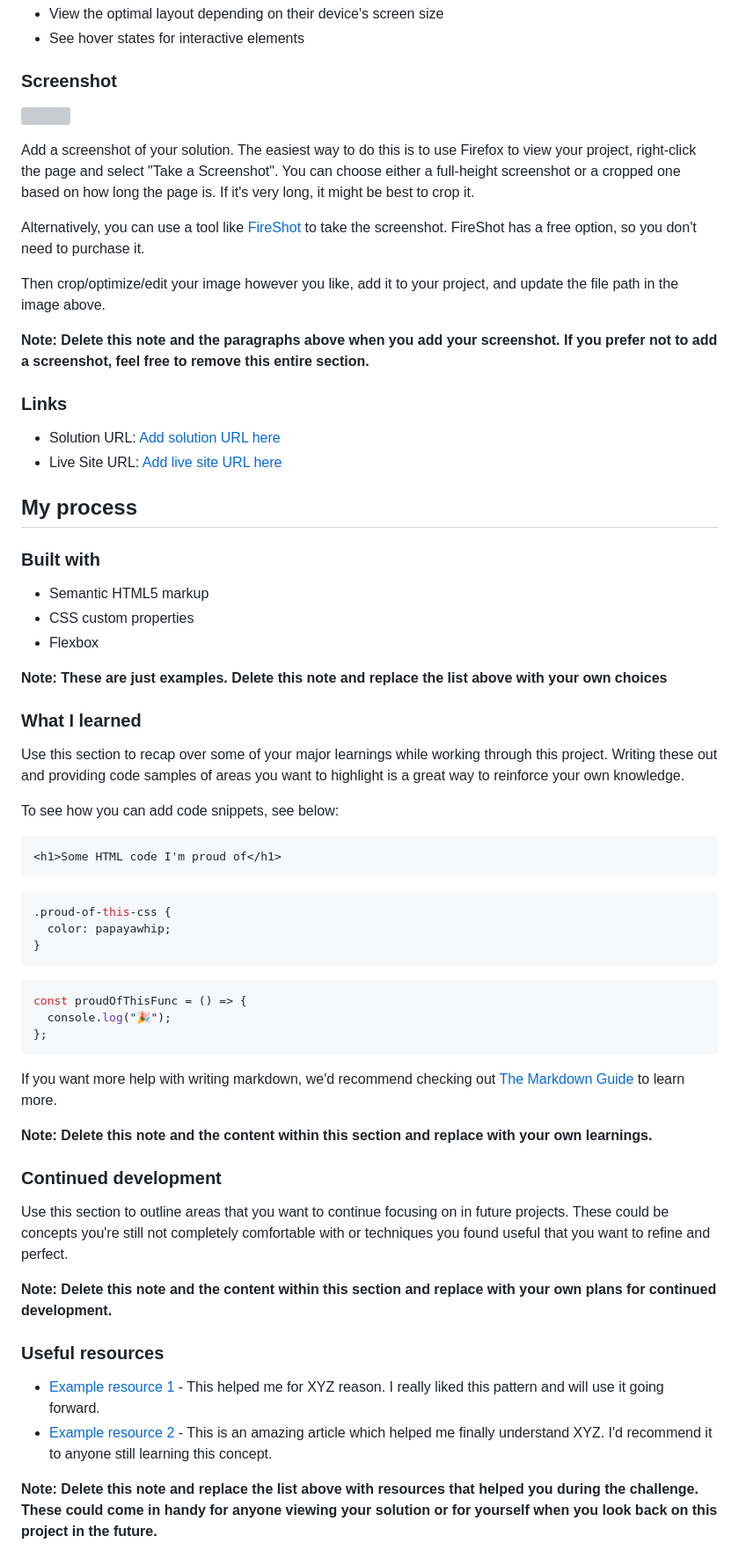
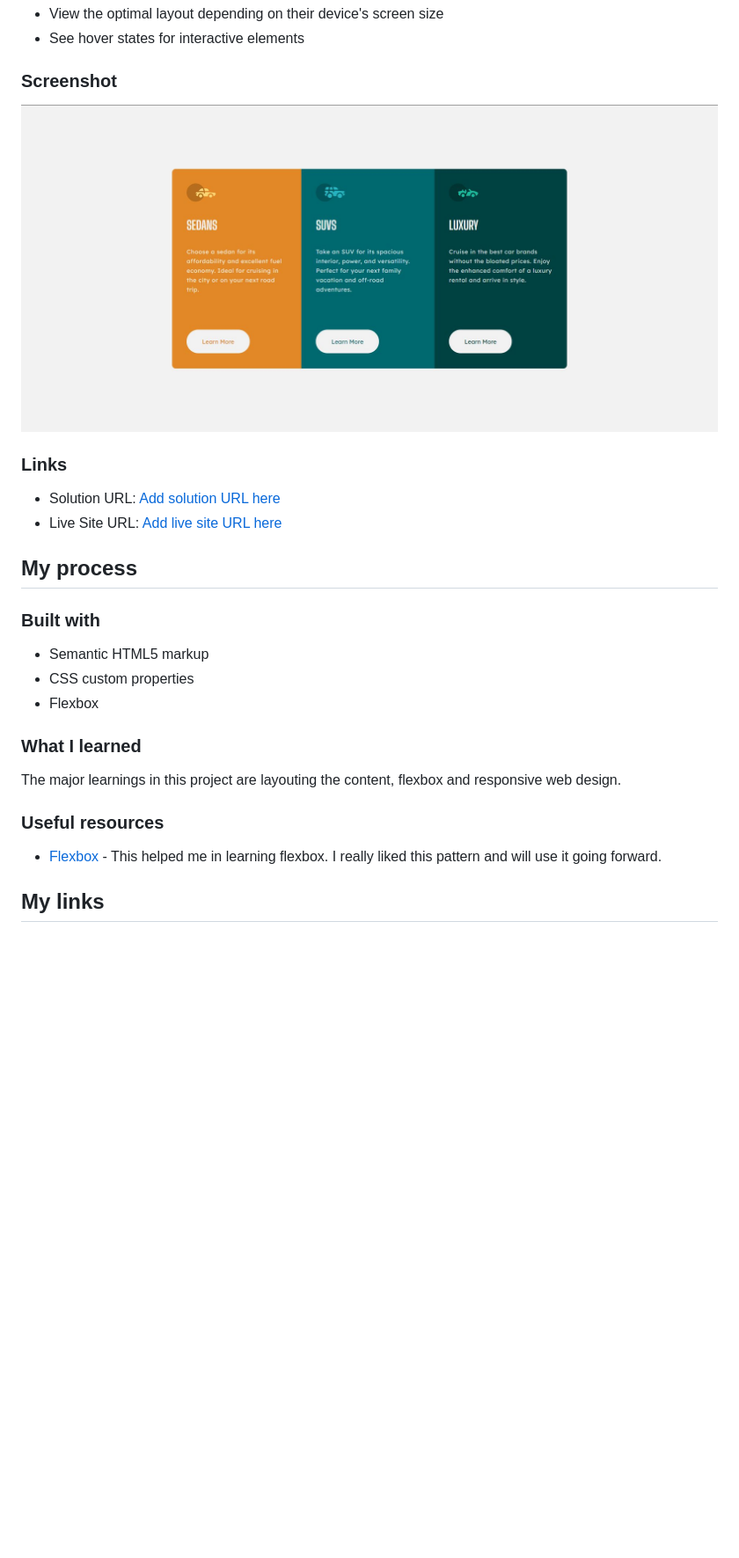
Before and after one commit to SaiChandra2896/3-column-preview-card-component-main, a Markdown page: README.md, the part around the change printed below. Shown: that part at 88% size. Rendered like a GitHub page; pictures changed too: images/screenshot.JPG (added); blank space fills up the shorter version; grey boxes are pictures that could not be loaded.

````diff
--- a/README.md
+++ b/README.md
@@ -29,15 +29,7 @@ Users should be able to:
 
 ### Screenshot
 
-![](./screenshot.jpg)
-
-Add a screenshot of your solution. The easiest way to do this is to use Firefox to view your project, right-click the page and select "Take a Screenshot". You can choose either a full-height screenshot or a cropped one based on how long the page is. If it's very long, it might be best to crop it.
-
-Alternatively, you can use a tool like [FireShot](https://getfireshot.com/) to take the screenshot. FireShot has a free option, so you don't need to purchase it.
-
-Then crop/optimize/edit your image however you like, add it to your project, and update the file path in the image above.
-
-**Note: Delete this note and the paragraphs above when you add your screenshot. If you prefer not to add a screenshot, feel free to remove this entire section.**
+![](./images/screenshot.JPG)
 
 ### Links
 
@@ -52,44 +44,13 @@ Then crop/optimize/edit your image however you like, add it to your project, and
 - CSS custom properties
 - Flexbox
 
-**Note: These are just examples. Delete this note and replace the list above with your own choices**
-
 ### What I learned
 
-Use this section to recap over some of your major learnings while working through this project. Writing these out and providing code samples of areas you want to highlight is a great way to reinforce your own knowledge.
-
-To see how you can add code snippets, see below:
-
-```html
-<h1>Some HTML code I'm proud of</h1>
-```
-
-```css
-.proud-of-this-css {
-  color: papayawhip;
-}
-```
-
-```js
-const proudOfThisFunc = () => {
-  console.log("🎉");
-};
-```
-
-If you want more help with writing markdown, we'd recommend checking out [The Markdown Guide](https://www.markdownguide.org/) to learn more.
-
-**Note: Delete this note and the content within this section and replace with your own learnings.**
-
-### Continued development
-
-Use this section to outline areas that you want to continue focusing on in future projects. These could be concepts you're still not completely comfortable with or techniques you found useful that you want to refine and perfect.
-
-**Note: Delete this note and the content within this section and replace with your own plans for continued development.**
+The major learnings in this project are layouting the content, flexbox and responsive web design.
 
 ### Useful resources
 
-- [Example resource 1](https://www.example.com) - This helped me for XYZ reason. I really liked this pattern and will use it going forward.
-- [Example resource 2](https://www.example.com) - This is an amazing article which helped me finally understand XYZ. I'd recommend it to anyone still learning this concept.
+- [Flexbox](https://developer.mozilla.org/en-US/docs/Learn/CSS/CSS_layout/Flexbox) - This helped me in learning flexbox. I really liked this pattern and will use it going forward.
 
-**Note: Delete this note and replace the list above with resources that helped you during the challenge. These could come in handy for anyone viewing your solution or for yourself when you look back on this project in the future.**
+## My links
 
````
Also changed, not shown: other parts of README.md (+5 -15 lines), 1 other file.
